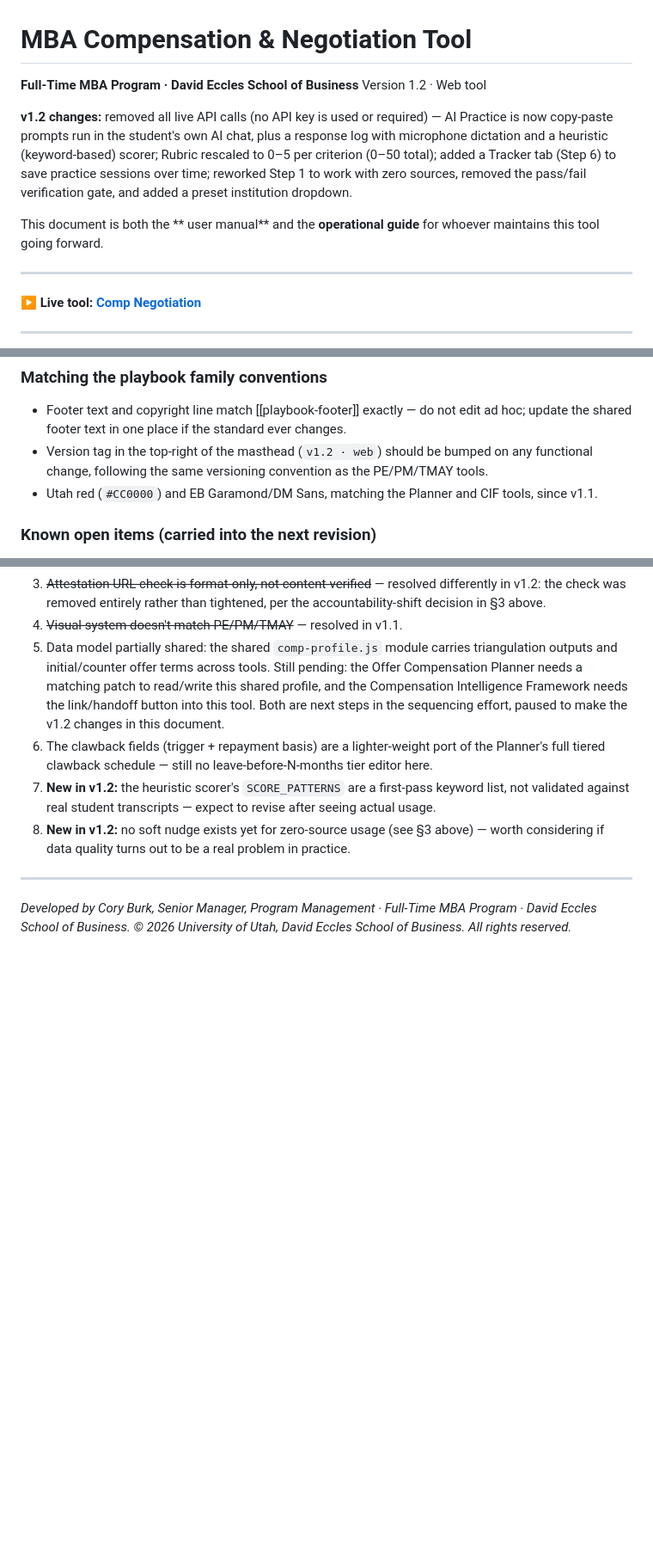
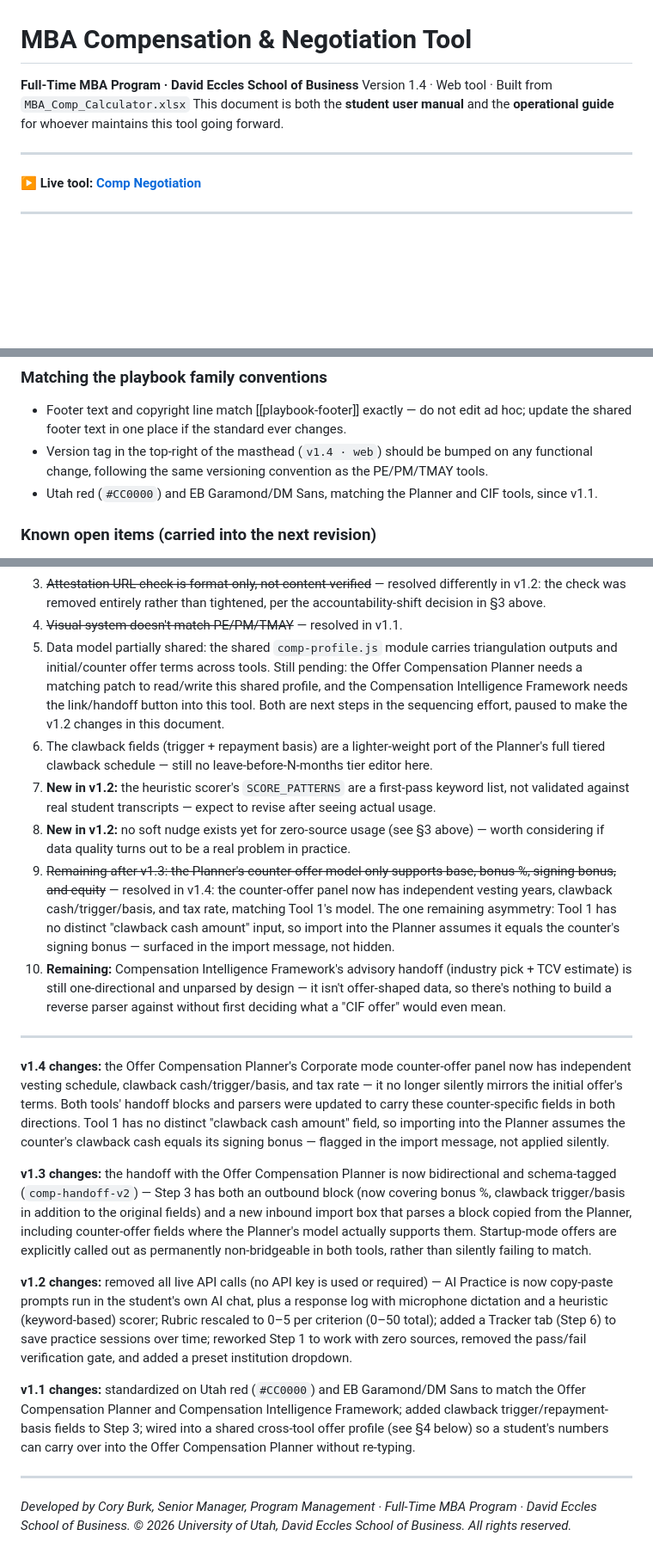
Before and after one commit to EcclesMBA/toolkit-comp_lifecycle, a Markdown page: README.md, 3 parts joined by grey strips. Shown at 86% size. Rendered like a GitHub page; blank space fills up the shorter version.

Commit message:
Update README for version 1.4 changes
Updated version to 1.4 and documented changes including new features in the Offer Compensation Planner and bidirectional handoff with the Planner.

```diff
--- a/README.md
+++ b/README.md
@@ -1,11 +1,8 @@
 # MBA Compensation & Negotiation Tool
 
 **Full-Time MBA Program · David Eccles School of Business**
-Version 1.2 · Web tool
-
-**v1.2 changes:** removed all live API calls (no API key is used or required) — AI Practice is now copy-paste prompts run in the student's own AI chat, plus a response log with microphone dictation and a heuristic (keyword-based) scorer; Rubric rescaled to 0–5 per criterion (0–50 total); added a Tracker tab (Step 6) to save practice sessions over time; reworked Step 1 to work with zero sources, removed the pass/fail verification gate, and added a preset institution dropdown.
-
-This document is both the ** user manual** and the **operational guide** for whoever maintains this tool going forward.
+Version 1.4 · Web tool · Built from `MBA_Comp_Calculator.xlsx`
+This document is both the **student user manual** and the **operational guide** for whoever maintains this tool going forward.
 
 ---
 
@@ -111,7 +108,7 @@ The mic button uses the browser's native `SpeechRecognition` / `webkitSpeechReco
 
 ### Matching the playbook family conventions
 - Footer text and copyright line match [[playbook-footer]] exactly — do not edit ad hoc; update the shared footer text in one place if the standard ever changes.
-- Version tag in the top-right of the masthead (`v1.2 · web`) should be bumped on any functional change, following the same versioning convention as the PE/PM/TMAY tools.
+- Version tag in the top-right of the masthead (`v1.4 · web`) should be bumped on any functional change, following the same versioning convention as the PE/PM/TMAY tools.
 - Utah red (`#CC0000`) and EB Garamond/DM Sans, matching the Planner and CIF tools, since v1.1.
 
 ### Known open items (carried into the next revision)
@@ -123,6 +120,18 @@ The mic button uses the browser's native `SpeechRecognition` / `webkitSpeechReco
 6. The clawback fields (trigger + repayment basis) are a lighter-weight port of the Planner's full tiered clawback schedule — still no leave-before-N-months tier editor here.
 7. **New in v1.2:** the heuristic scorer's `SCORE_PATTERNS` are a first-pass keyword list, not validated against real student transcripts — expect to revise after seeing actual usage.
 8. **New in v1.2:** no soft nudge exists yet for zero-source usage (see §3 above) — worth considering if data quality turns out to be a real problem in practice.
+9. ~~Remaining after v1.3: the Planner's counter-offer model only supports base, bonus %, signing bonus, and equity~~ — resolved in v1.4: the counter-offer panel now has independent vesting years, clawback cash/trigger/basis, and tax rate, matching Tool 1's model. The one remaining asymmetry: Tool 1 has no distinct "clawback cash amount" input, so import into the Planner assumes it equals the counter's signing bonus — surfaced in the import message, not hidden.
+10. **Remaining:** Compensation Intelligence Framework's advisory handoff (industry pick + TCV estimate) is still one-directional and unparsed by design — it isn't offer-shaped data, so there's nothing to build a reverse parser against without first deciding what a "CIF offer" would even mean.
+
+---
+
+**v1.4 changes:** the Offer Compensation Planner's Corporate mode counter-offer panel now has independent vesting schedule, clawback cash/trigger/basis, and tax rate — it no longer silently mirrors the initial offer's terms. Both tools' handoff blocks and parsers were updated to carry these counter-specific fields in both directions. Tool 1 has no distinct "clawback cash amount" field, so importing into the Planner assumes the counter's clawback cash equals its signing bonus — flagged in the import message, not applied silently.
+
+**v1.3 changes:** the handoff with the Offer Compensation Planner is now bidirectional and schema-tagged (`comp-handoff-v2`) — Step 3 has both an outbound block (now covering bonus %, clawback trigger/basis in addition to the original fields) and a new inbound import box that parses a block copied from the Planner, including counter-offer fields where the Planner's model actually supports them. Startup-mode offers are explicitly called out as permanently non-bridgeable in both tools, rather than silently failing to match.
+
+**v1.2 changes:** removed all live API calls (no API key is used or required) — AI Practice is now copy-paste prompts run in the student's own AI chat, plus a response log with microphone dictation and a heuristic (keyword-based) scorer; Rubric rescaled to 0–5 per criterion (0–50 total); added a Tracker tab (Step 6) to save practice sessions over time; reworked Step 1 to work with zero sources, removed the pass/fail verification gate, and added a preset institution dropdown.
+
+**v1.1 changes:** standardized on Utah red (`#CC0000`) and EB Garamond/DM Sans to match the Offer Compensation Planner and Compensation Intelligence Framework; added clawback trigger/repayment-basis fields to Step 3; wired into a shared cross-tool offer profile (see §4 below) so a student's numbers can carry over into the Offer Compensation Planner without re-typing.
 
 ---
 
```
